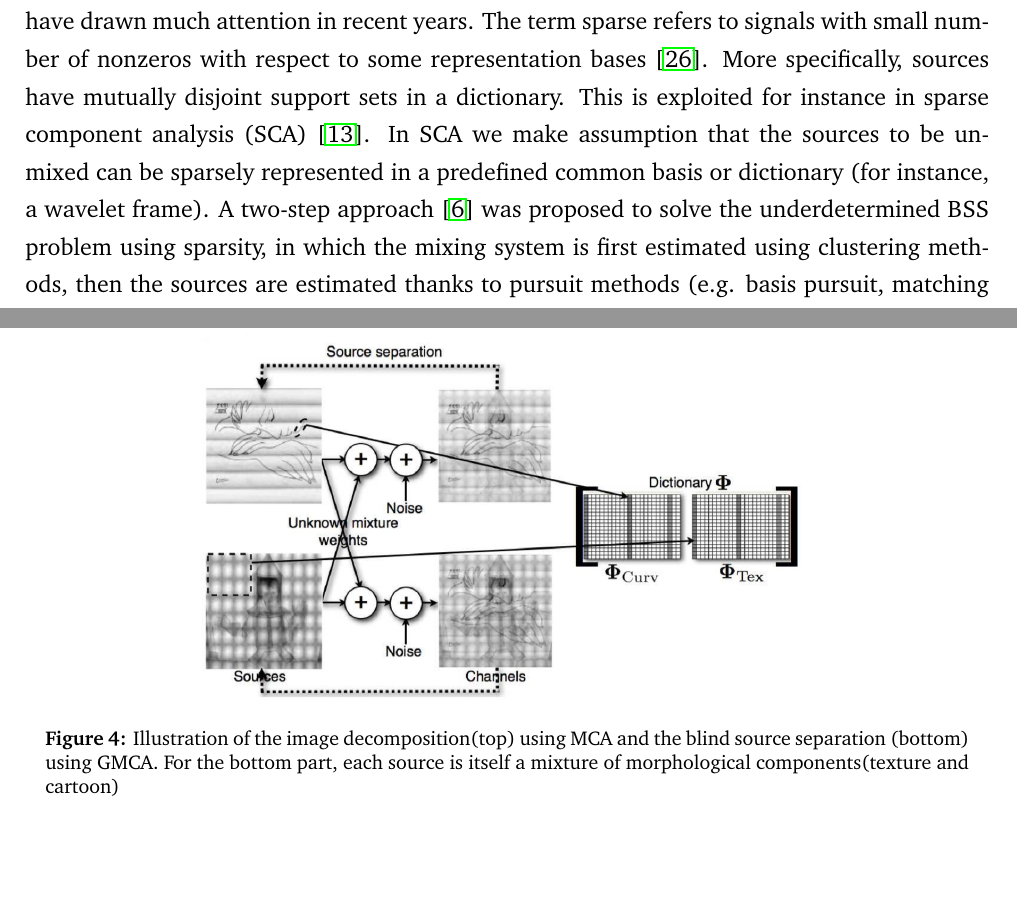
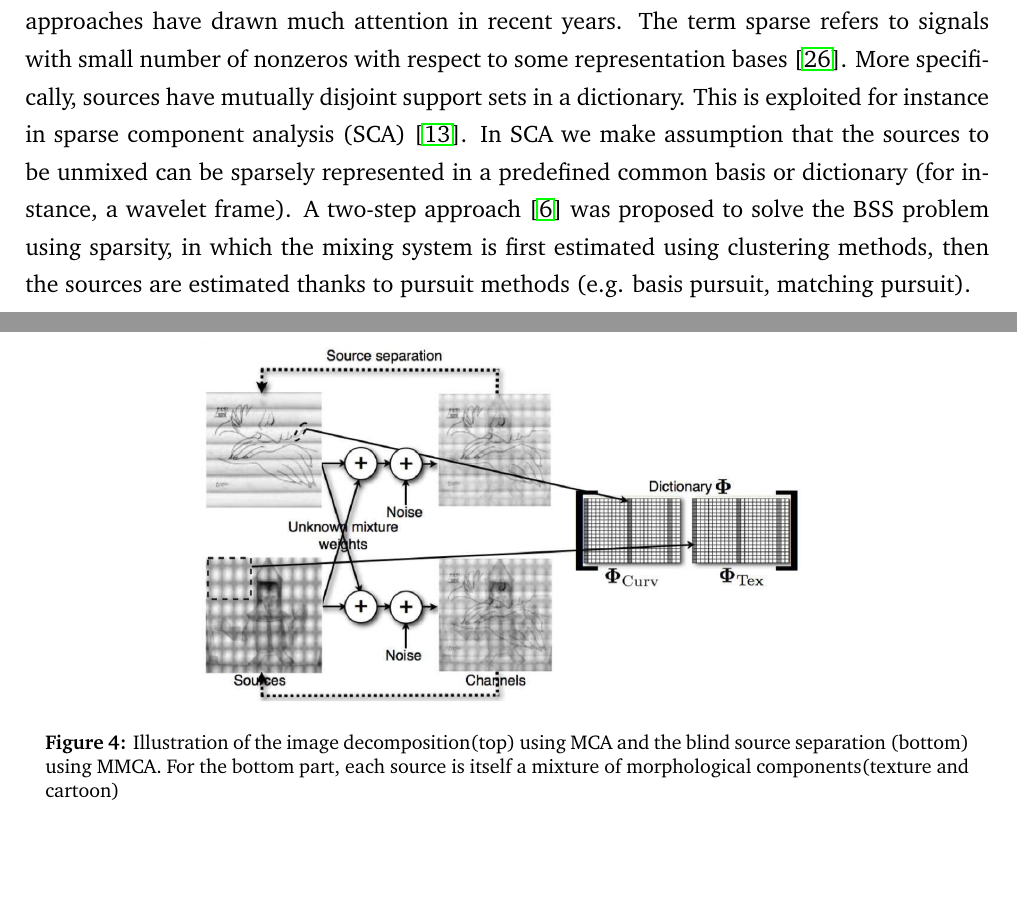
Before and after one commit to Dieselmarble/BSS-on-sparsity-Final, a LaTeX thesis (thesis.tex, which reads background.tex, introduction.tex): two parts of pages 6 and 16 of 40, joined at a grey line, cut so that both start at the same text. Compiled offline with pdfLaTeX.

Commit message:
Updates from Overleaf

```diff
--- a/background.tex
+++ b/background.tex
@@ -220,7 +220,7 @@ In this section, we extend the monochannel sparse decomposition problem describe
 \begin{figure}[!htbp]
 \centering
 \includegraphics[width=0.7\textwidth]{images/mca_gmca.png}
-\caption{Illustration of the image decomposition(top) using MCA and the blind source separation (bottom) using GMCA. For the bottom part, each source is itself a mixture of morphological components(texture and cartoon)}
+\caption{Illustration of the image decomposition(top) using MCA and the blind source separation (bottom) using MMCA. For the bottom part, each source is itself a mixture of morphological components(texture and cartoon)}
 \label{illu_mca_and_gmca}
 \end{figure}
 
--- a/introduction.tex
+++ b/introduction.tex
@@ -13,7 +13,7 @@ The lack of prior knowledge of the mixing process can be compensated by a statis
 
 
 \subsection{BSS by sparsity}
-Although ICA is proved to be effective in many BSS applications. The statistical independence assumption in the time domain cannot be applied to all scenarios. Sparsity-based approaches have drawn much attention in recent years. The term sparse refers to signals with small number of nonzeros with respect to some representation bases \cite{ZibulevskyMichael2001BSSb}. More specifically, sources have mutually disjoint support sets in a dictionary. This is exploited for instance in sparse component analysis (SCA) \cite{SCA2005}. In SCA we make assumption that the sources to be unmixed can be sparsely represented in a predefined common basis or dictionary (for instance, a wavelet frame). A two-step approach \cite{BOFILL20012353} was proposed to solve the underdetermined BSS problem using sparsity, in which the mixing system is first estimated using clustering methods, then the sources are estimated thanks to pursuit methods (e.g. basis pursuit, matching pursuit).\\
+Although ICA is proved to be effective in many BSS applications. The statistical independence assumption in the time domain cannot be applied to all scenarios. Sparsity-based approaches have drawn much attention in recent years. The term sparse refers to signals with small number of nonzeros with respect to some representation bases \cite{ZibulevskyMichael2001BSSb}. More specifically, sources have mutually disjoint support sets in a dictionary. This is exploited for instance in sparse component analysis (SCA) \cite{SCA2005}. In SCA we make assumption that the sources to be unmixed can be sparsely represented in a predefined common basis or dictionary (for instance, a wavelet frame). A two-step approach \cite{BOFILL20012353} was proposed to solve the BSS problem using sparsity, in which the mixing system is first estimated using clustering methods, then the sources are estimated thanks to pursuit methods (e.g. basis pursuit, matching pursuit).\\
 
 In many cases, basis pursuit or matching pursuit synthesis algorithms are computationally quite expensive. Furthermore, the traditional SCA requires highly sparse signals. Unfortunately, this is not the case for high dimensional signals and especially in image processing. We present in this report an alternative to these approaches, the morphological component analysis (MCA) \cite{BobinJ_2007SaMD, BobinJ_2006Mdas} is a method which sources can be sparsely represented using several different dictionaries. For example, images normally contains contour and texture, the former is well sparsified using curvelets transform whereas the latter may be well represented using local cosine transform (DCT).
 %Extensions of MCA have been proposed to solve the case when each distinct source can be sparse representated in a specific dictionary.
```
Also changed, not shown: background.tex (6 more changed lines).
